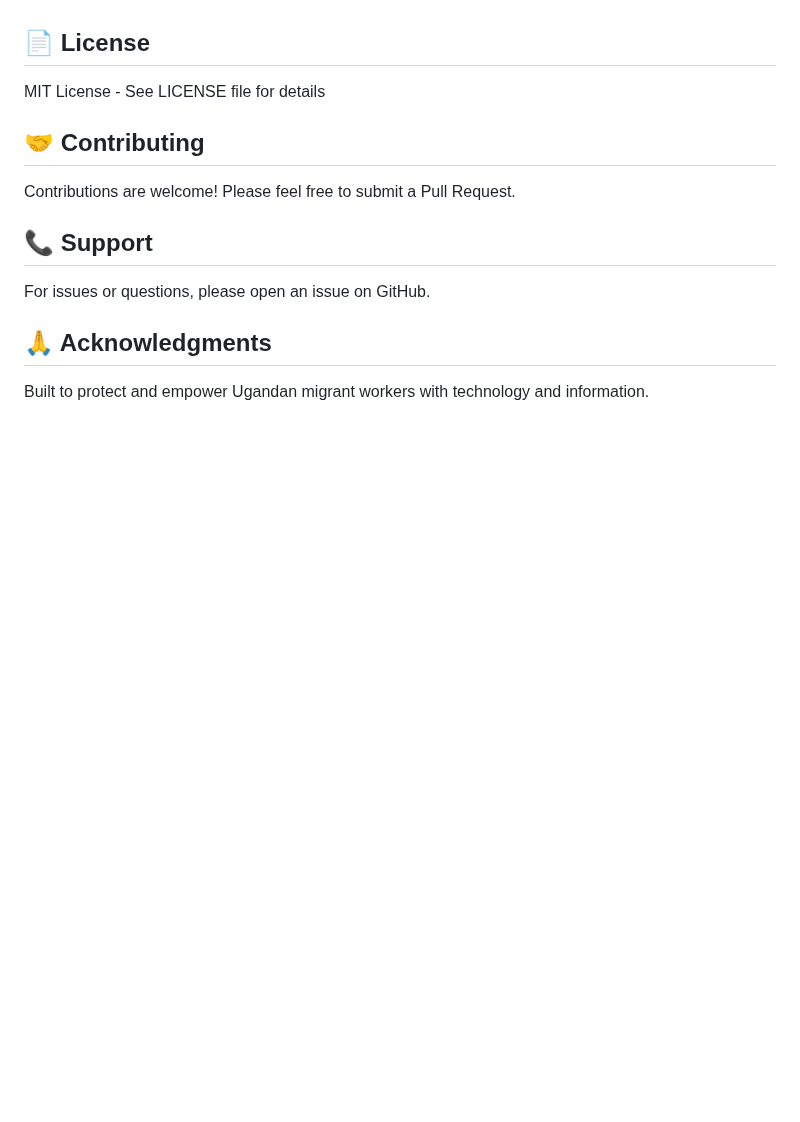
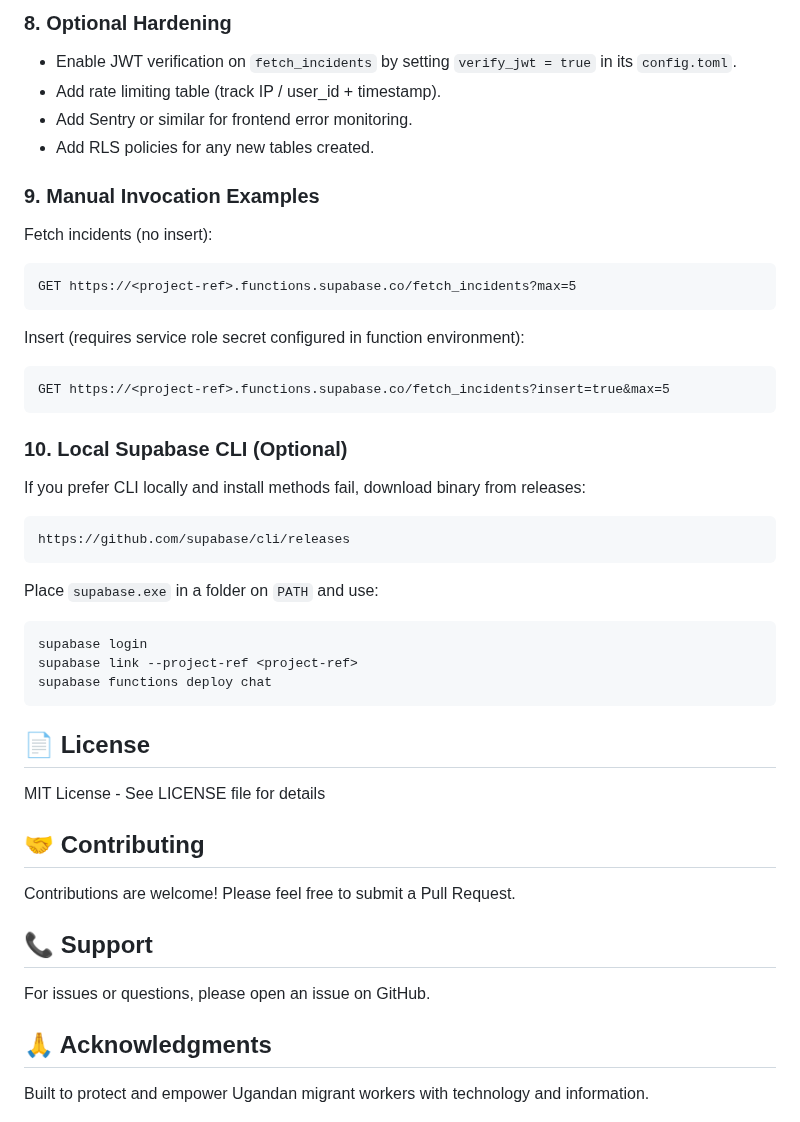
Before and after one commit to JORO-NIMO/um-safe, a Markdown page: README.md, the part around one of its changes. Drawn GitHub-style; blank space fills up the shorter version.

````diff
--- a/README.md
+++ b/README.md
@@ -135,3 +191,30 @@ Ensure your Supabase edge functions are deployed before deploying the frontend.
+### 8. Optional Hardening
+- Enable JWT verification on `fetch_incidents` by setting `verify_jwt = true` in its `config.toml`.
+- Add rate limiting table (track IP / user_id + timestamp).
+- Add Sentry or similar for frontend error monitoring.
+- Add RLS policies for any new tables created.
+
+### 9. Manual Invocation Examples
+Fetch incidents (no insert):
+```
+GET https://<project-ref>.functions.supabase.co/fetch_incidents?max=5
+```
+Insert (requires service role secret configured in function environment):
+```
+GET https://<project-ref>.functions.supabase.co/fetch_incidents?insert=true&max=5
+```
+
+### 10. Local Supabase CLI (Optional)
+If you prefer CLI locally and install methods fail, download binary from releases:
+```
+https://github.com/supabase/cli/releases
+```
+Place `supabase.exe` in a folder on `PATH` and use:
+```
+supabase login
+supabase link --project-ref <project-ref>
+supabase functions deploy chat
+```
 
 ## 📄 License
 
````
Also changed, not shown: other parts of README.md (+62 -6 lines).
